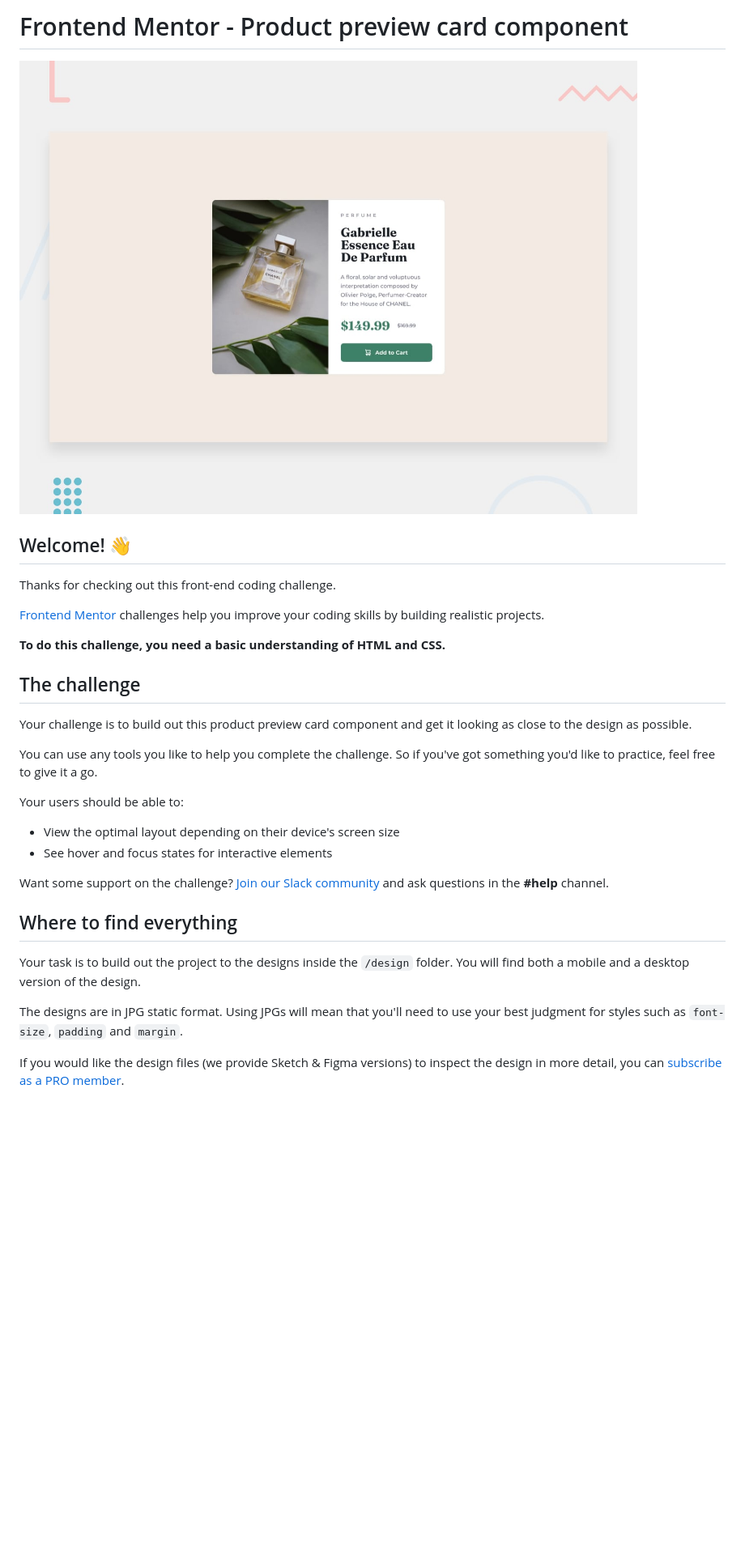
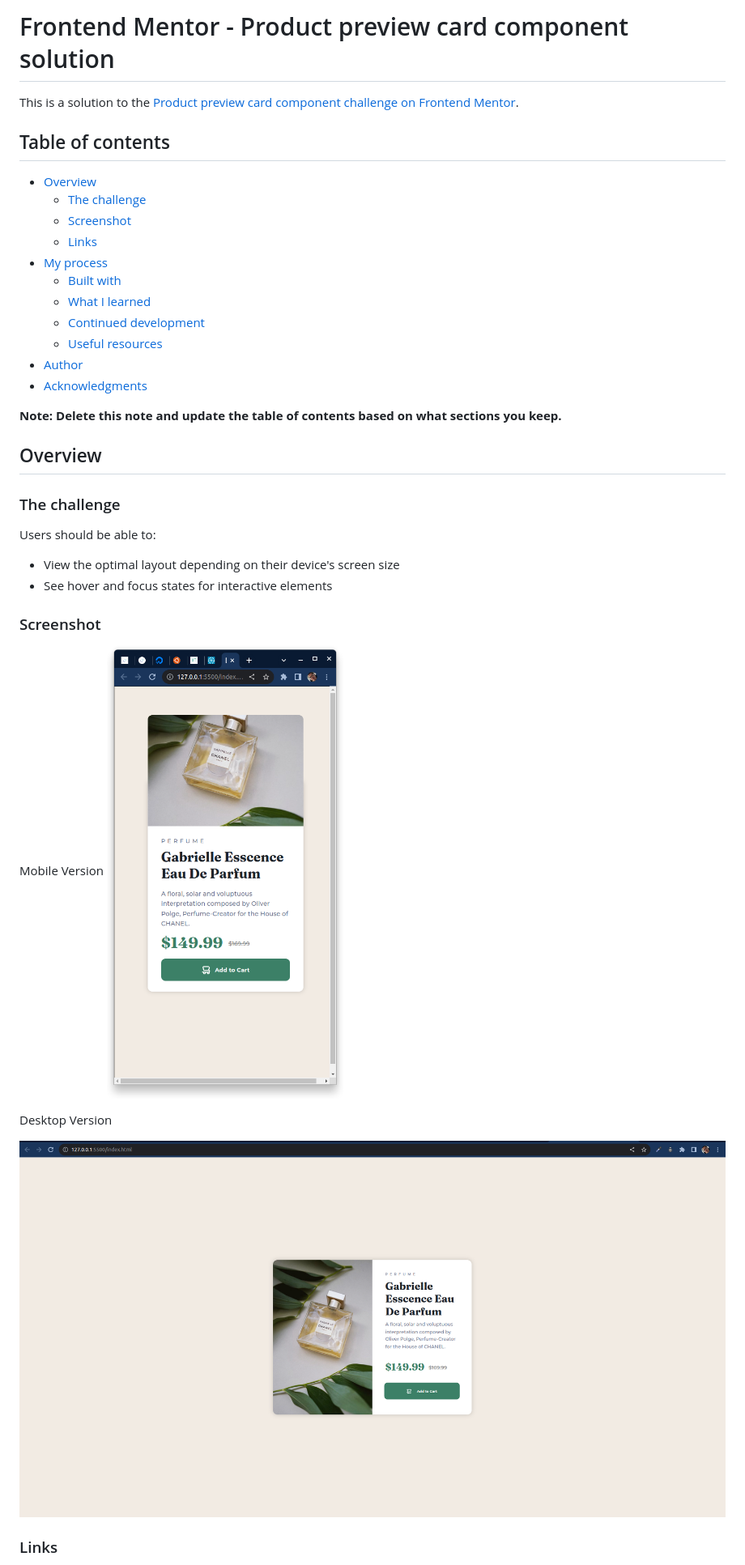
Before and after one commit to dansaround/frontend-product-preview, a Markdown page: README.md, the part around the change printed below. Shown: that part at 81% size. Drawn GitHub-style; pictures changed too: images/screenshot-desktop.png (added), images/screenshot-mobile.png (added); blank space fills up the shorter version.

Commit message:
finish product and updt readme

```diff
--- a/README.md
+++ b/README.md
@@ -1,33 +1,40 @@
-# Frontend Mentor - Product preview card component
+# Frontend Mentor - Product preview card component solution
 
-![Design preview for the Product preview card component coding challenge](./design/desktop-preview.jpg)
+This is a solution to the [Product preview card component challenge on Frontend Mentor](https://www.frontendmentor.io/challenges/product-preview-card-component-GO7UmttRfa).
 
-## Welcome! 👋
+## Table of contents
 
-Thanks for checking out this front-end coding challenge.
+- [Overview](#overview)
+  - [The challenge](#the-challenge)
+  - [Screenshot](#screenshot)
+  - [Links](#links)
+- [My process](#my-process)
+  - [Built with](#built-with)
+  - [What I learned](#what-i-learned)
+  - [Continued development](#continued-development)
+  - [Useful resources](#useful-resources)
+- [Author](#author)
+- [Acknowledgments](#acknowledgments)
 
-[Frontend Mentor](https://www.frontendmentor.io) challenges help you improve your coding skills by building realistic projects.
+**Note: Delete this note and update the table of contents based on what sections you keep.**
 
-**To do this challenge, you need a basic understanding of HTML and CSS.**
+## Overview
 
-## The challenge
+### The challenge
 
-Your challenge is to build out this product preview card component and get it looking as close to the design as possible.
-
-You can use any tools you like to help you complete the challenge. So if you've got something you'd like to practice, feel free to give it a go.
-
-Your users should be able to:
+Users should be able to:
 
 - View the optimal layout depending on their device's screen size
 - See hover and focus states for interactive elements
 
-Want some support on the challenge? [Join our Slack community](https://www.frontendmentor.io/slack) and ask questions in the **#help** channel.
+### Screenshot
 
-## Where to find everything
+Mobile Version
+![Mobile Product Preview Card Component](./images/screenshot-mobile.png "Mobile Product Preview Card Component")
 
-Your task is to build out the project to the designs inside the `/design` folder. You will find both a mobile and a desktop version of the design.
+Desktop Version
 
-The designs are in JPG static format. Using JPGs will mean that you'll need to use your best judgment for styles such as `font-size`, `padding` and `margin`.
+![Desktop Product Preview Card Component](./images/screenshot-desktop.png "Desktop Product Preview Card Component")
 
-If you would like the design files (we provide Sketch & Figma versions) to inspect the design in more detail, you can [subscribe as a PRO member](https://www.frontendmentor.io/pro).
+### Links
 
```
Also changed, not shown: other parts of README.md (+46 -35 lines), README2.md (added, +92 -0 lines), 1 other file.
